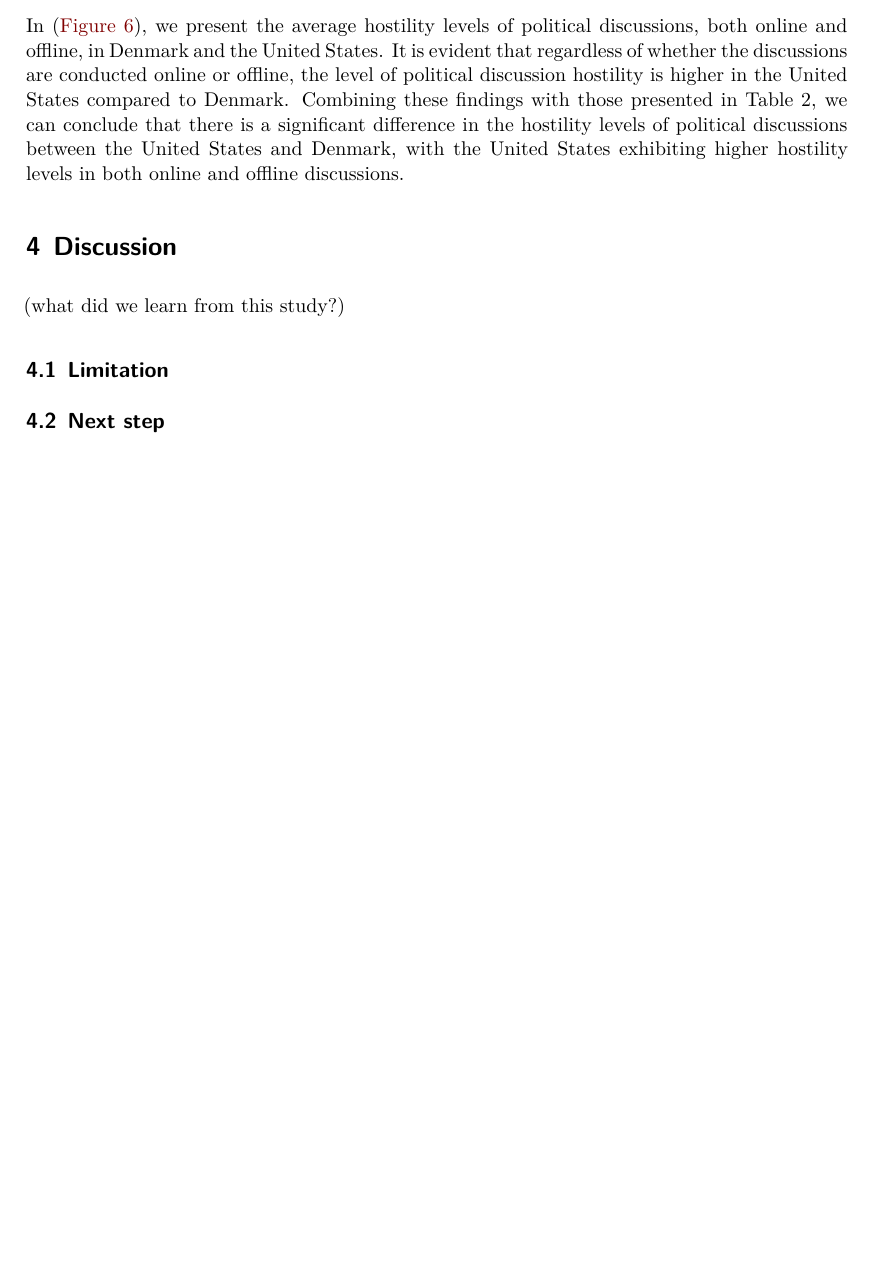
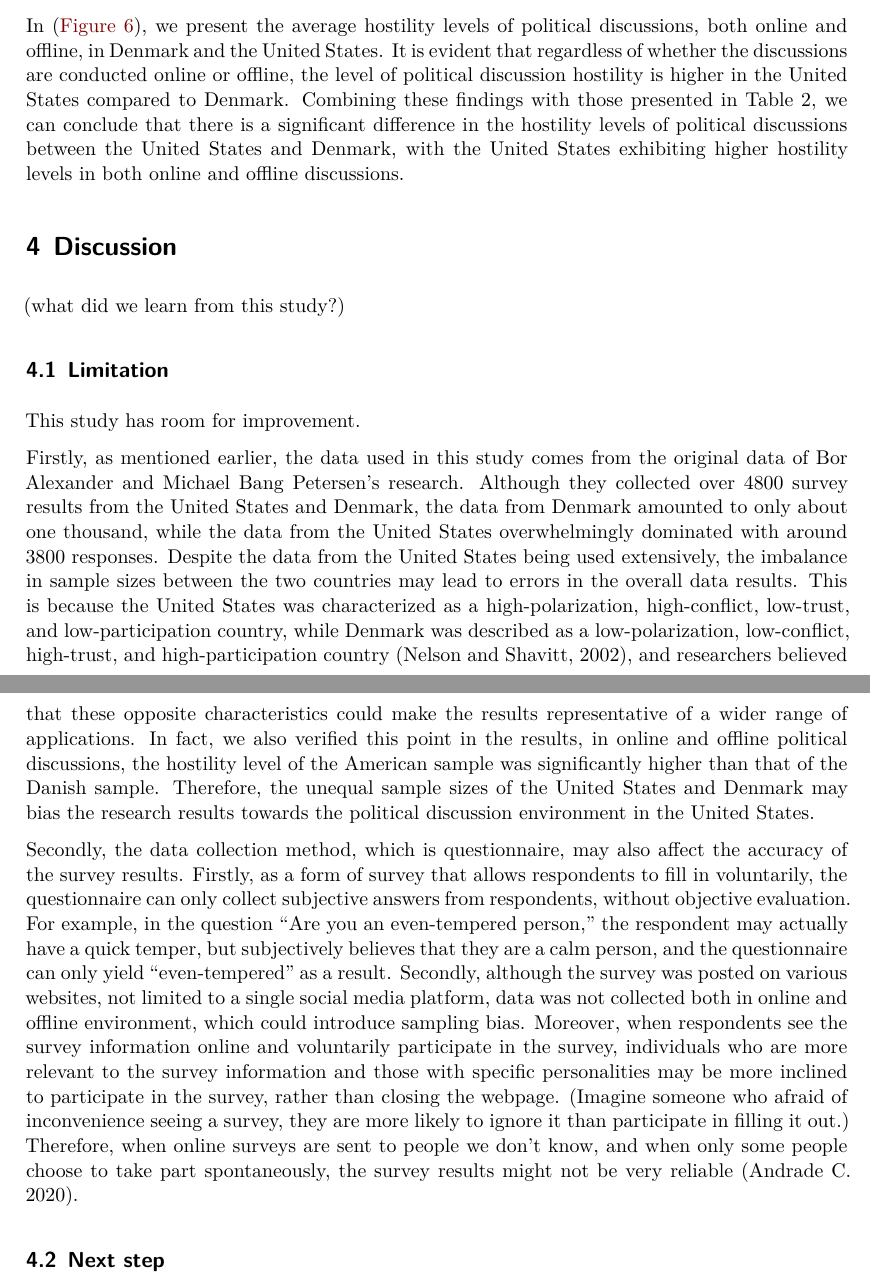
Before and after one commit to kqlqkqlqF/The-Psychology-of-Online-Political-Hostility, a Quarto document (starter_folder-main/paper/paper.qmd): part of page 7 of 8 before the commit and two parts of pages 7 and 8 of 9 after it, the two joined at a grey line, cut so that both start at the same text, the shorter picture padded with empty space. Rendered offline with R 4.5, knitr and Pandoc in place of Quarto, then LaTeX, with nearby package versions.

Commit message:
limitation added

```diff
--- a/starter_folder-main/paper/paper.qmd
+++ b/starter_folder-main/paper/paper.qmd
@@ -223,7 +223,14 @@ In (@fig-tab-three), we present the average hostility levels of political discus
 
 ## Limitation
 
+This study has room for improvement.
+
+Firstly, as mentioned earlier, the data used in this study comes from the original data of Bor Alexander and Michael Bang Petersen's research. Although they collected over 4800 survey results from the United States and Denmark, the data from Denmark amounted to only about one thousand, while the data from the United States overwhelmingly dominated with around 3800 responses. Despite the data from the United States being used extensively, the imbalance in sample sizes between the two countries may lead to errors in the overall data results. This is because the United States was characterized as a high-polarization, high-conflict, low-trust, and low-participation country, while Denmark was described as a low-polarization, low-conflict, high-trust, and high-participation country (Nelson and Shavitt, 2002), and researchers believed that these opposite characteristics could make the results representative of a wider range of applications. In fact, we also verified this point in the results,  in online and offline political discussions, the hostility level of the American sample was significantly higher than that of the Danish sample. Therefore, the unequal sample sizes of the United States and Denmark may bias the research results towards the political discussion environment in the United States.
+
+Secondly, the data collection method, which is questionnaire,  may also affect the accuracy of the survey results. Firstly, as a form of survey that allows respondents to fill in voluntarily, the questionnaire can only collect subjective answers from respondents, without objective evaluation. For example, in the question "Are you an even-tempered person," the respondent may actually have a quick temper, but subjectively believes that they are a calm person, and the questionnaire can only yield "even-tempered" as a result. Secondly, although the survey was posted on various websites, not limited to a single social media platform, data was not collected both in online and offline environment, which could introduce sampling bias. Moreover, when respondents see the survey information online and voluntarily participate in the survey, individuals who are more relevant to the survey information and those with specific personalities may be more inclined to participate in the survey, rather than closing the webpage. (Imagine someone who afraid of inconvenience seeing a survey, they are more likely to ignore it than participate in filling it out.) Therefore, when online surveys are sent to people we don't know, and when only some people choose to take part spontaneously, the survey results might not be very reliable (Andrade C. 2020).
+
 ## Next step
+
 
 \newpage
 # Bibliography
```
